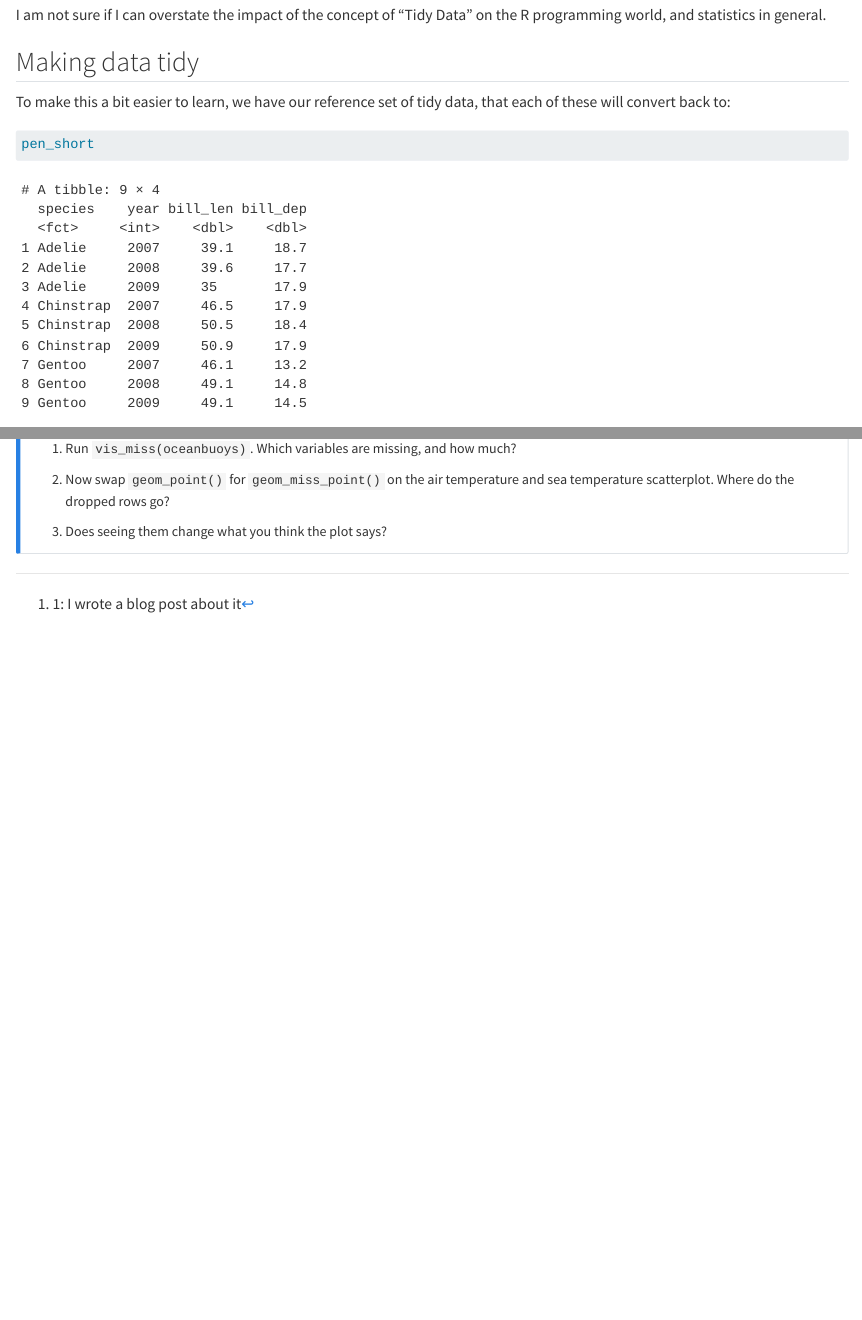
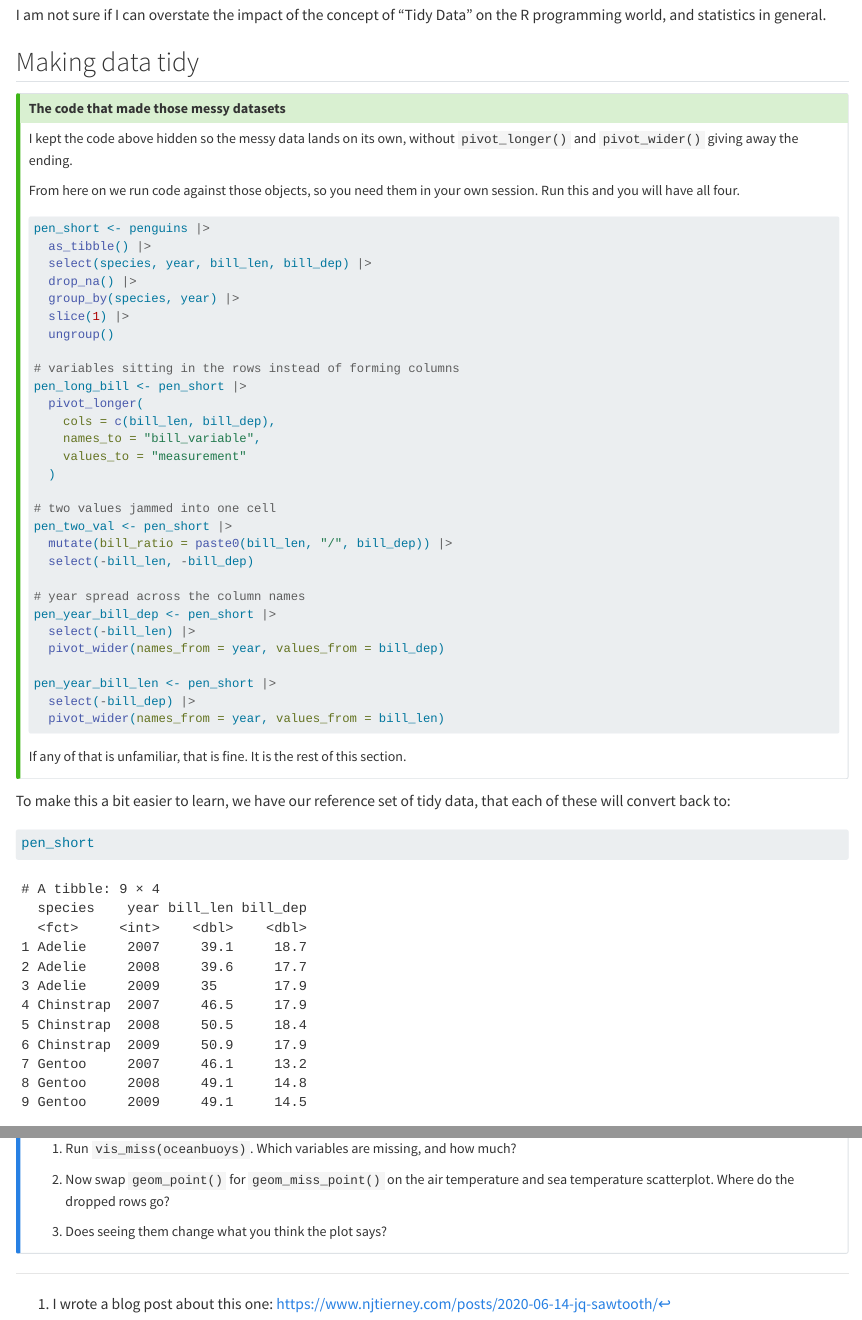
Before and after one commit to njtierney/bettervis, a Quarto document (shape-of-your-data.qmd): the page in a window 1100 px wide, from 8300 px down, and a second part further down, joined at a grey line. Rendered offline with R 4.5, knitr and Pandoc in place of Quarto, with nearby package versions; folded parts are opened; some code elsewhere in the file could not run offline.

Commit message:
smaller tweaks

````diff
--- a/shape-of-your-data.qmd
+++ b/shape-of-your-data.qmd
@@ -277,6 +277,51 @@ the R programming world, and statistics in general.
 
 ## Making data tidy
 
+::: {.callout-tip title="The code that made those messy datasets" collapse="true"}
+
+I kept the code above hidden so the messy data lands on its own, without
+`pivot_longer()` and `pivot_wider()` giving away the ending.
+
+From here on we run code against those objects, so you need them in your own
+session. Run this and you will have all four.
+
+```{r}
+#| eval: false
+pen_short <- penguins |>
+  as_tibble() |>
+  select(species, year, bill_len, bill_dep) |>
+  drop_na() |>
+  group_by(species, year) |>
+  slice(1) |>
+  ungroup()
+
+# variables sitting in the rows instead of forming columns
+pen_long_bill <- pen_short |>
+  pivot_longer(
+    cols = c(bill_len, bill_dep),
+    names_to = "bill_variable",
+    values_to = "measurement"
+  )
+
+# two values jammed into one cell
+pen_two_val <- pen_short |>
+  mutate(bill_ratio = paste0(bill_len, "/", bill_dep)) |>
+  select(-bill_len, -bill_dep)
+
+# year spread across the column names
+pen_year_bill_dep <- pen_short |>
+  select(-bill_len) |>
+  pivot_wider(names_from = year, values_from = bill_dep)
+
+pen_year_bill_len <- pen_short |>
+  select(-bill_dep) |>
+  pivot_wider(names_from = year, values_from = bill_len)
+```
+
+If any of that is unfamiliar, that is fine. It is the rest of this section.
+
+:::
+
 To make this a bit easier to learn, we have our reference set of tidy data, that each of these will convert back to:
 
 ```{r}
````
Also changed, not shown: shape-of-your-data.qmd (10 more changed lines).
